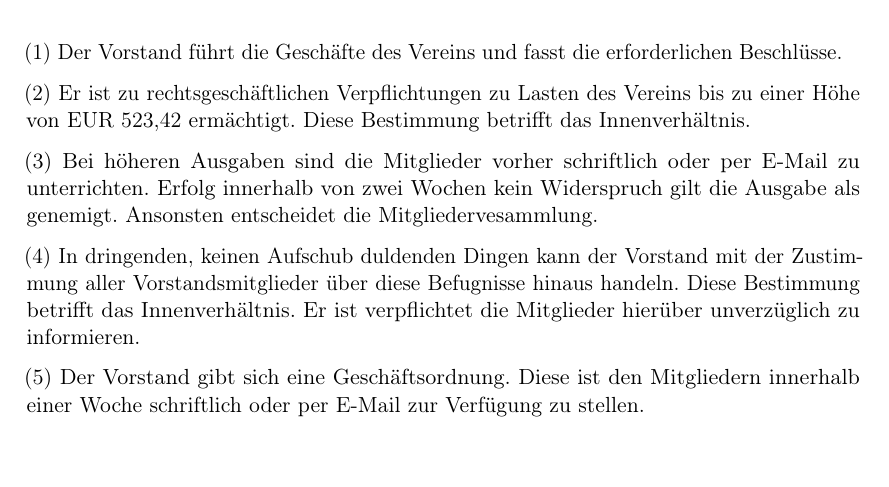
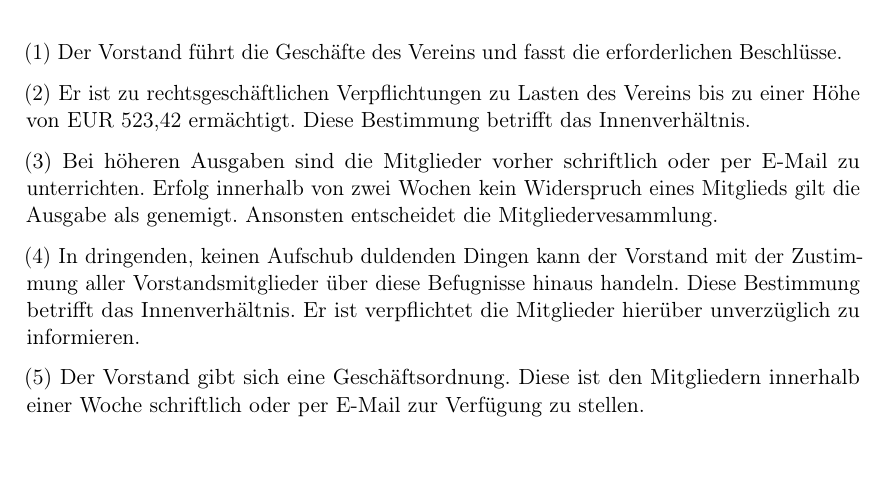
Before and after one commit to maschinendeck/Documents, a LaTeX document (Maschinendeck-Satzung.tex): part of page 7 of 8, cut so that both start at the same text. Compiled offline with pdfLaTeX.

Commit message:
einspruch naeher definiert

```diff
--- a/Maschinendeck-Satzung.tex
+++ b/Maschinendeck-Satzung.tex
@@ -161,7 +161,7 @@ Der Vorstand führt die Geschäfte des Vereins und fasst die erforderlichen Besc
 
 Er ist zu rechtsgeschäftlichen Verpflichtungen zu Lasten des Vereins bis zu einer Höhe von EUR 523,42 ermächtigt. Diese Bestimmung betrifft das Innenverhältnis.
 
-Bei höheren Ausgaben sind die Mitglieder vorher schriftlich oder per E-Mail zu unterrichten. Erfolg innerhalb von zwei Wochen kein Widerspruch gilt die Ausgabe als genemigt. Ansonsten entscheidet die Mitgliedervesammlung.
+Bei höheren Ausgaben sind die Mitglieder vorher schriftlich oder per E-Mail zu unterrichten. Erfolg innerhalb von zwei Wochen kein Widerspruch eines Mitglieds gilt die Ausgabe als genemigt. Ansonsten entscheidet die Mitgliedervesammlung.
 
 In dringenden, keinen Aufschub duldenden Dingen kann der Vorstand mit der Zustimmung aller Vorstandsmitglieder über diese Befugnisse hinaus handeln. Diese Bestimmung betrifft das Innenverhältnis. Er ist verpflichtet die Mitglieder hierüber unverzüglich zu informieren.
 
```
